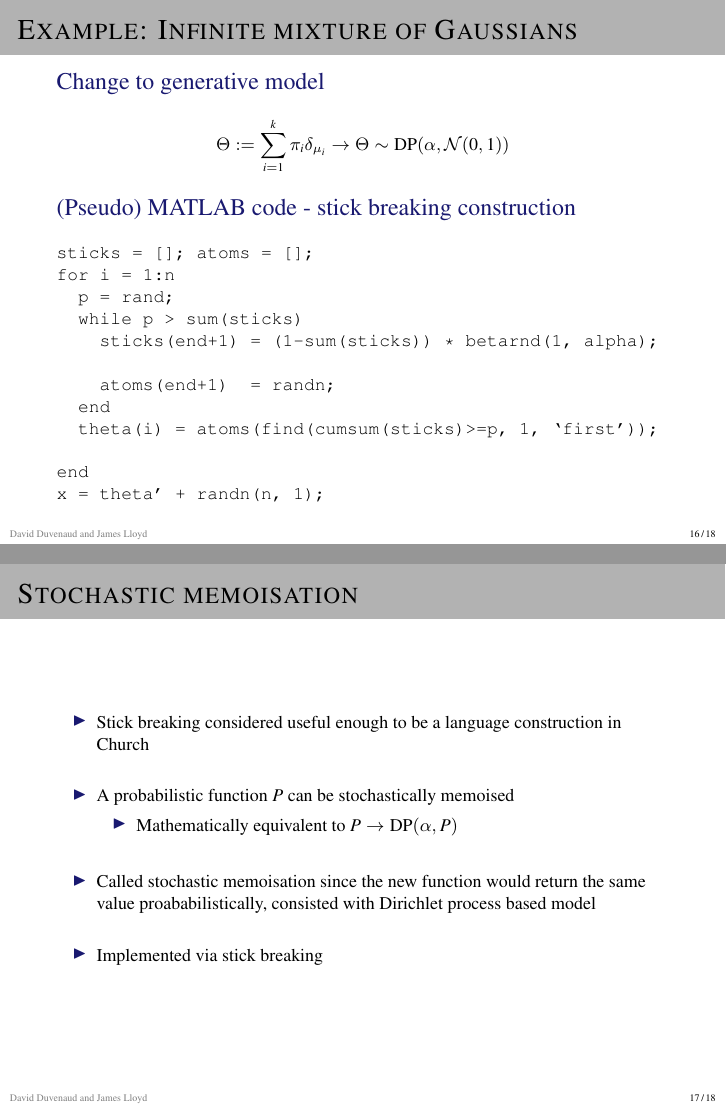
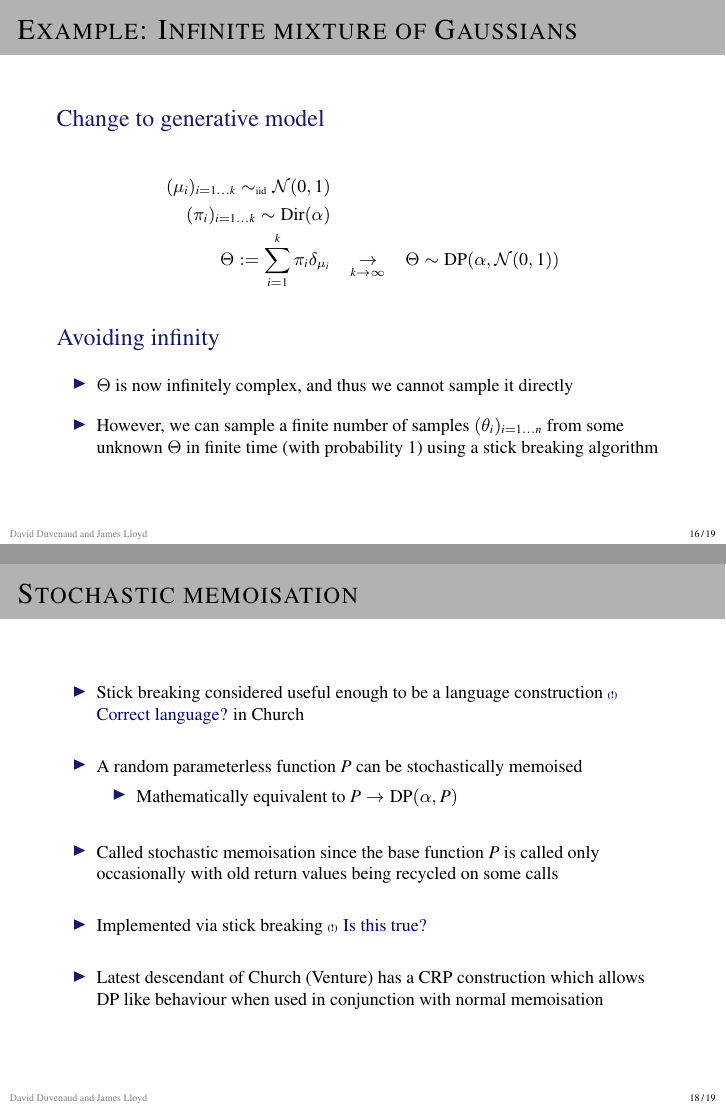
Before and after one commit to jamesrobertlloyd/prob-prog-pres, LaTeX slides (pp_rcc.tex): pages 38 and 39 of 40 before the commit and pages 38 and 40 of 41 after it, joined at a grey line. Compiled offline with pdfLaTeX.

Commit message:
Tidied IMoG

```diff
--- a/pp_rcc.tex
+++ b/pp_rcc.tex
@@ -367,10 +367,23 @@ Only need to evaluate samples from non-parametric objext lazily
 
 \begin{frame}{Example: Infinite mixture of Gaussians}
   \begin{block}{Change to generative model}
-    \begin{equation*}
-      \Theta := \sum_{i=1}^k \pi_i \delta_{\mu_i} \to \Theta \sim \textrm{DP}(\alpha, \mathcal{N}(0,1))
-    \end{equation*}
+    \begin{eqnarray*}
+      (\mu_i)_{i=1\ldots k} \simiid \mathcal{N}(0, 1) &\\
+      (\pi_i)_{i=1\ldots k} \sim \textrm{Dir}(\alpha) & \\
+      \Theta := \sum_{i=1}^k \pi_i \delta_{\mu_i} & \underset{k \to \infty}{\to} & \Theta \sim \textrm{DP}(\alpha, \mathcal{N}(0,1))
+    \end{eqnarray*}
   \end{block}
+  \begin{block}{Avoiding infinity}
+    \vspace{0.5\baselineskip}
+    \begin{itemize}
+      \item $\Theta$ is now infinitely complex, and thus we cannot sample it directly
+      \vspace{0.5\baselineskip}
+      \item However, we can sample a finite number of samples $(\theta_i)_{i=1\ldots n}$ from some unknown $\Theta$ in finite time (with probability 1) using a stick breaking algorithm
+    \end{itemize}
+  \end{block}
+\end{frame}
+
+\begin{frame}{Example: Infinite mixture of Gaussians}
   \begin{block}{(Pseudo) MATLAB code - stick breaking construction}
     \begin{alltt}
       sticks = []; atoms = [];
@@ -398,16 +411,18 @@ Only need to evaluate samples from non-parametric objext lazily
 
 \begin{frame}{Stochastic memoisation}
   \begin{itemize}
-    \item Stick breaking considered useful enough to be a language construction in Church
+    \item Stick breaking considered useful enough to be a language construction \TBD{Correct language?} in Church
     \vspace{\baselineskip}
-    \item A probabilistic function $P$ can be stochastically memoised
+    \item A random parameterless function $P$ can be stochastically memoised
     \begin{itemize}
       \item Mathematically equivalent to $P \to \textrm{DP}(\alpha, P)$
     \end{itemize}
     \vspace{\baselineskip}
-    \item Called stochastic memoisation since the new function would return the same value proababilistically, consisted with Dirichlet process based model
+    \item Called stochastic memoisation since the base function $P$ is called only occasionally with old return values being recycled on some calls
     \vspace{\baselineskip}
-    \item Implemented via stick breaking
+    \item Implemented via stick breaking \TBD{Is this true?}
+    \vspace{\baselineskip}
+    \item Latest descendant of Church (Venture) has a CRP construction which allows DP like behaviour when used in conjunction with normal memoisation
   \end{itemize}
 \end{frame}
 
```
Also changed, not shown: pp_rcc.tex (4 more changed lines).
